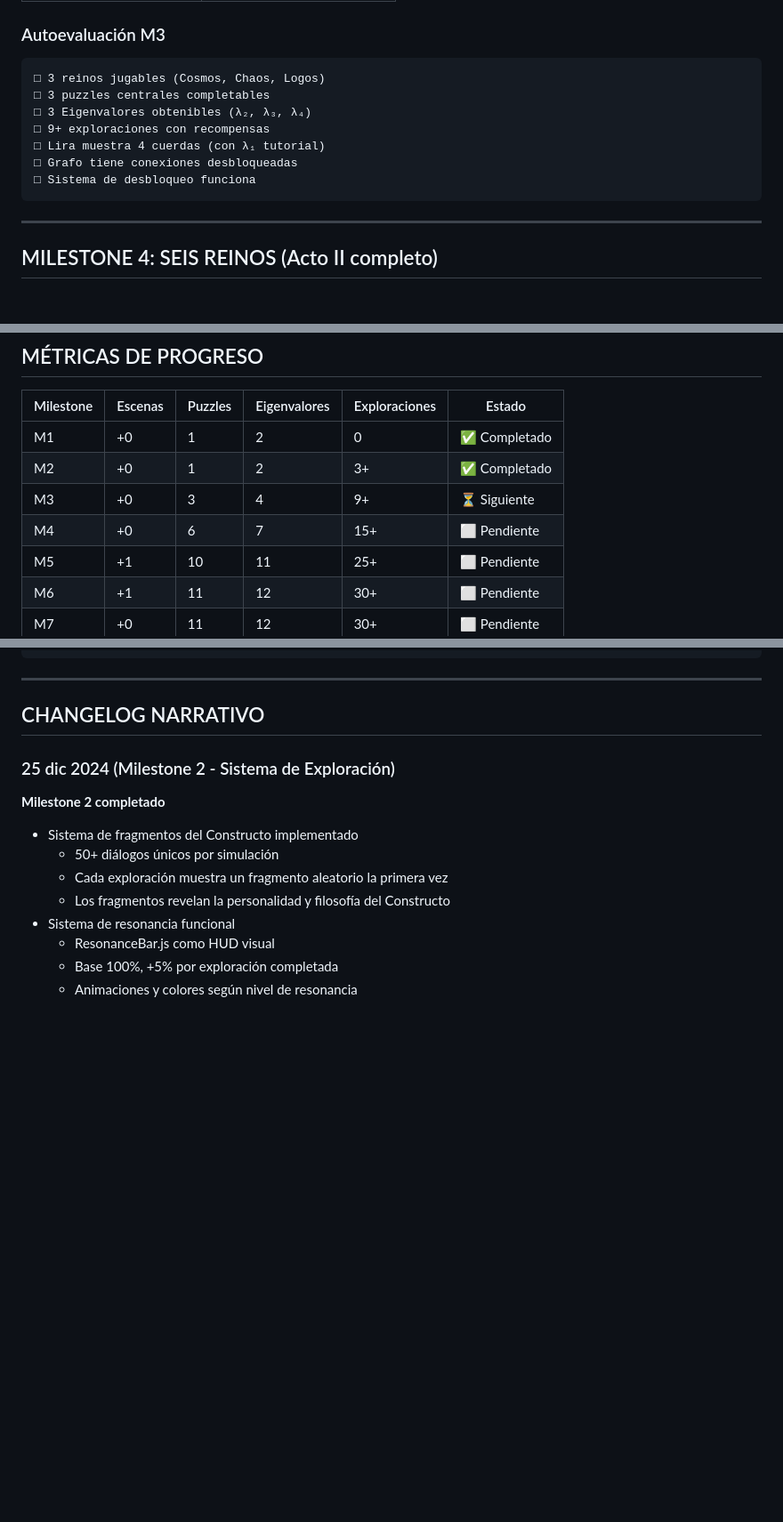
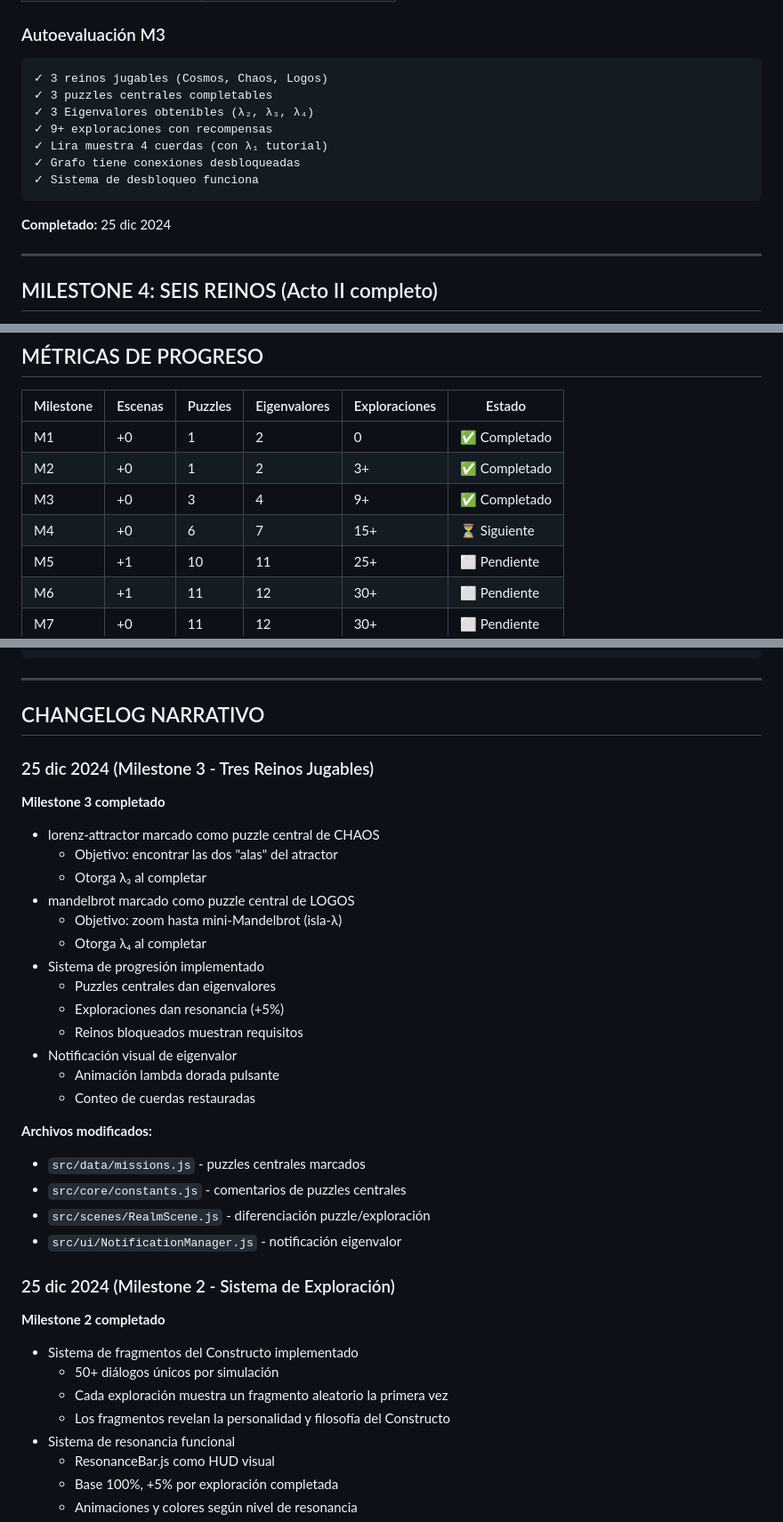
Before and after one commit to cjlkaiser-cpu/eigenlab-odyssey, a Markdown page: docs/ROADMAP.md, 3 parts joined by grey strips. Shown at 89% size. Drawn GitHub-style; blank space fills up the shorter version.

Commit message:
Actualizar documentación: M3 completado, Alpha 0.7
- ROADMAP.md actualizado con M3 ✅
- CLAUDE.md actualizado con estado Alpha 0.7
- Siguiente milestone: M4 (Seis Reinos)

🤖 Generated with [Claude Code](https://claude.com/claude-code)

Co-Authored-By: Claude Opus 4.5 <noreply@anthropic.com>

````diff
--- a/docs/ROADMAP.md
+++ b/docs/ROADMAP.md
@@ -207,14 +207,16 @@ src/
 ### Autoevaluación M3
 
 ```
-□ 3 reinos jugables (Cosmos, Chaos, Logos)
-□ 3 puzzles centrales completables
-□ 3 Eigenvalores obtenibles (λ₂, λ₃, λ₄)
-□ 9+ exploraciones con recompensas
-□ Lira muestra 4 cuerdas (con λ₁ tutorial)
-□ Grafo tiene conexiones desbloqueadas
-□ Sistema de desbloqueo funciona
+✓ 3 reinos jugables (Cosmos, Chaos, Logos)
+✓ 3 puzzles centrales completables
+✓ 3 Eigenvalores obtenibles (λ₂, λ₃, λ₄)
+✓ 9+ exploraciones con recompensas
+✓ Lira muestra 4 cuerdas (con λ₁ tutorial)
+✓ Grafo tiene conexiones desbloqueadas
+✓ Sistema de desbloqueo funciona
 ```
+
+**Completado:** 25 dic 2024
 
 ---
 
@@ -360,8 +362,8 @@ src/
 |-----------|---------|---------|--------------|---------------|--------|
 | M1 | +0 | 1 | 2 | 0 | ✅ Completado |
 | M2 | +0 | 1 | 2 | 3+ | ✅ Completado |
-| M3 | +0 | 3 | 4 | 9+ | ⏳ Siguiente |
-| M4 | +0 | 6 | 7 | 15+ | ⬜ Pendiente |
+| M3 | +0 | 3 | 4 | 9+ | ✅ Completado |
+| M4 | +0 | 6 | 7 | 15+ | ⏳ Siguiente |
 | M5 | +1 | 10 | 11 | 25+ | ⬜ Pendiente |
 | M6 | +1 | 11 | 12 | 30+ | ⬜ Pendiente |
 | M7 | +0 | 11 | 12 | 30+ | ⬜ Pendiente |
@@ -389,6 +391,29 @@ M1 ─────────────────────────
 ---
 
 ## CHANGELOG NARRATIVO
+
+### 25 dic 2024 (Milestone 3 - Tres Reinos Jugables)
+
+**Milestone 3 completado**
+- lorenz-attractor marcado como puzzle central de CHAOS
+  - Objetivo: encontrar las dos "alas" del atractor
+  - Otorga λ₃ al completar
+- mandelbrot marcado como puzzle central de LOGOS
+  - Objetivo: zoom hasta mini-Mandelbrot (isla-λ)
+  - Otorga λ₄ al completar
+- Sistema de progresión implementado
+  - Puzzles centrales dan eigenvalores
+  - Exploraciones dan resonancia (+5%)
+  - Reinos bloqueados muestran requisitos
+- Notificación visual de eigenvalor
+  - Animación lambda dorada pulsante
+  - Conteo de cuerdas restauradas
+
+**Archivos modificados:**
+- `src/data/missions.js` - puzzles centrales marcados
+- `src/core/constants.js` - comentarios de puzzles centrales
+- `src/scenes/RealmScene.js` - diferenciación puzzle/exploración
+- `src/ui/NotificationManager.js` - notificación eigenvalor
 
 ### 25 dic 2024 (Milestone 2 - Sistema de Exploración)
 
````
Also changed, not shown: other parts of docs/ROADMAP.md (+1 -1 lines), CLAUDE.md (+11 -5 lines).
